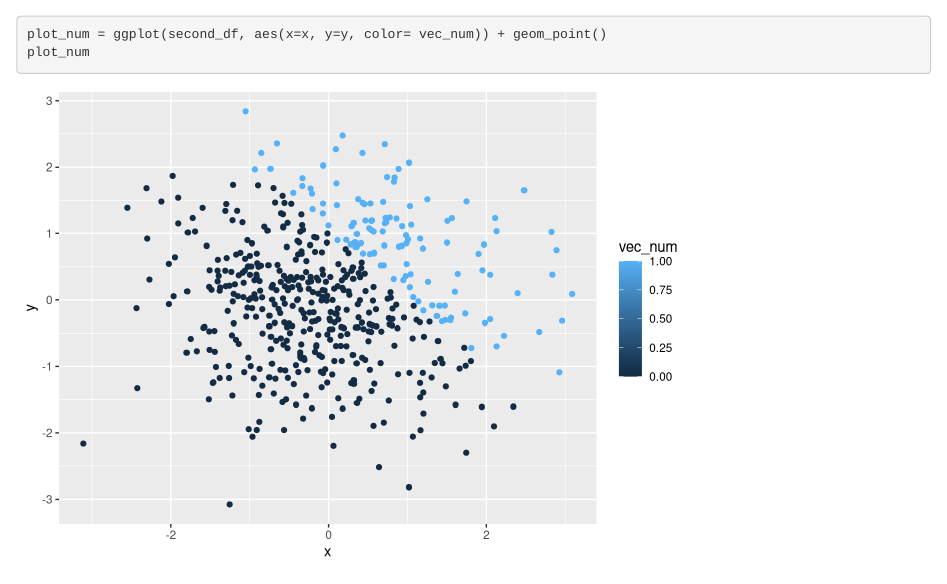
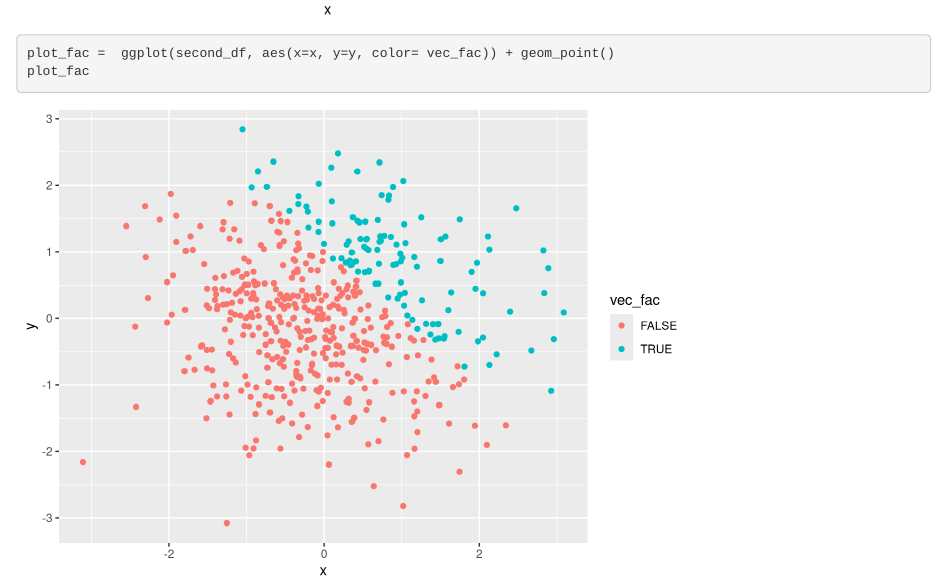
Before and after one commit to Ekta1489/Building-blocks-R-programming-Hw1, an R Markdown document (p8105_hw1_Ec3342.Rmd): the page in a window 1100 px wide, from 2730 px down before the commit and from 3260 px down after it. Rendered offline with R 4.5, knitr and Pandoc, with nearby package versions; code that draws random numbers runs with fixed seeds of ours.

Commit message:
Adding codes to the R markdown file

````diff
--- a/p8105_hw1_Ec3342.Rmd
+++ b/p8105_hw1_Ec3342.Rmd
@@ -67,5 +67,6 @@ plot_logical = ggplot(second_df, aes(x=x, y=y, color= vec_log2)) + geom_point()
 plot_logical
 plot_num = ggplot(second_df, aes(x=x, y=y, color= vec_num)) + geom_point()
 plot_num
-
+plot_fac =  ggplot(second_df, aes(x=x, y=y, color= vec_fac)) + geom_point()
+plot_fac
 ```
````
Also changed, not shown: p8105_hw1_Ec3342.html.
